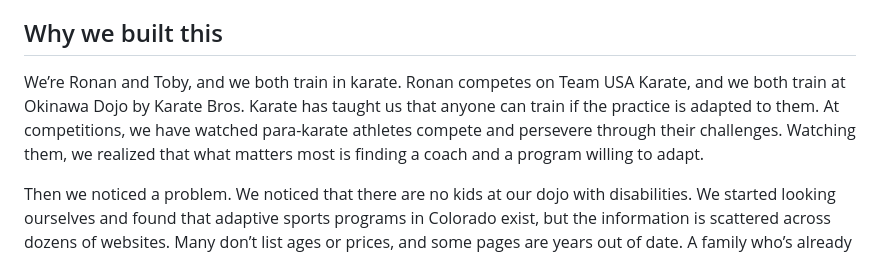
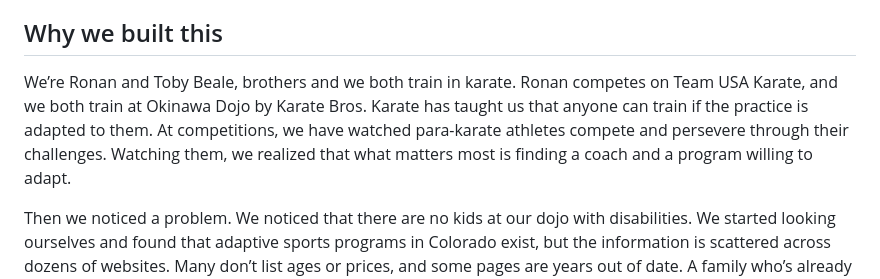
Before and after one commit to ronanandtoby/AccesstoPlay, a Markdown page: README.md, the part around the change. GitHub-like rendering.

Commit message:
Revise introduction in README to include full names
Updated introduction to include both names and clarify their relationship.

```diff
--- a/README.md
+++ b/README.md
@@ -8,7 +8,7 @@ A web app that helps families in Colorado find adaptive sports programs by **age
 
 ## Why we built this
 
-We’re Ronan and Toby, and we both train in karate. Ronan competes on Team USA Karate, and we both train at Okinawa Dojo by Karate Bros. Karate has taught us that anyone can train if the practice is adapted to them. At competitions, we have watched para-karate athletes compete and persevere through their challenges. Watching them, we realized that what matters most is finding a coach and a program willing to adapt.
+We’re Ronan and Toby Beale, brothers and we both train in karate. Ronan competes on Team USA Karate, and we both train at Okinawa Dojo by Karate Bros. Karate has taught us that anyone can train if the practice is adapted to them. At competitions, we have watched para-karate athletes compete and persevere through their challenges. Watching them, we realized that what matters most is finding a coach and a program willing to adapt.
 
 Then we noticed a problem. We noticed that there are no kids at our dojo with disabilities. We started looking ourselves and found that adaptive sports programs in Colorado exist, but the information is scattered across dozens of websites. Many don’t list ages or prices, and some pages are years out of date. A family who’s already busy shouldn’t have to become researchers just to find a place for their kid to play.
 
```
